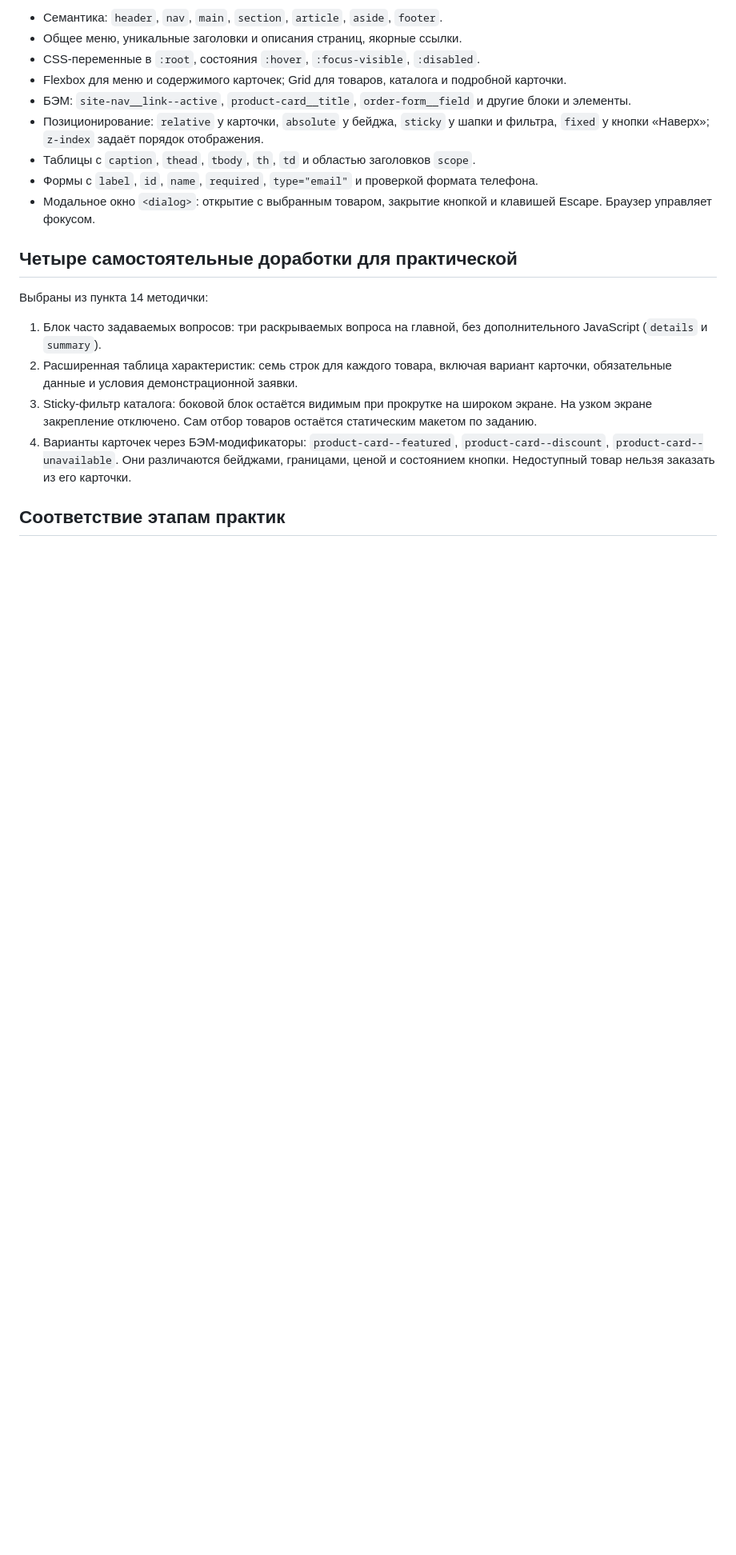
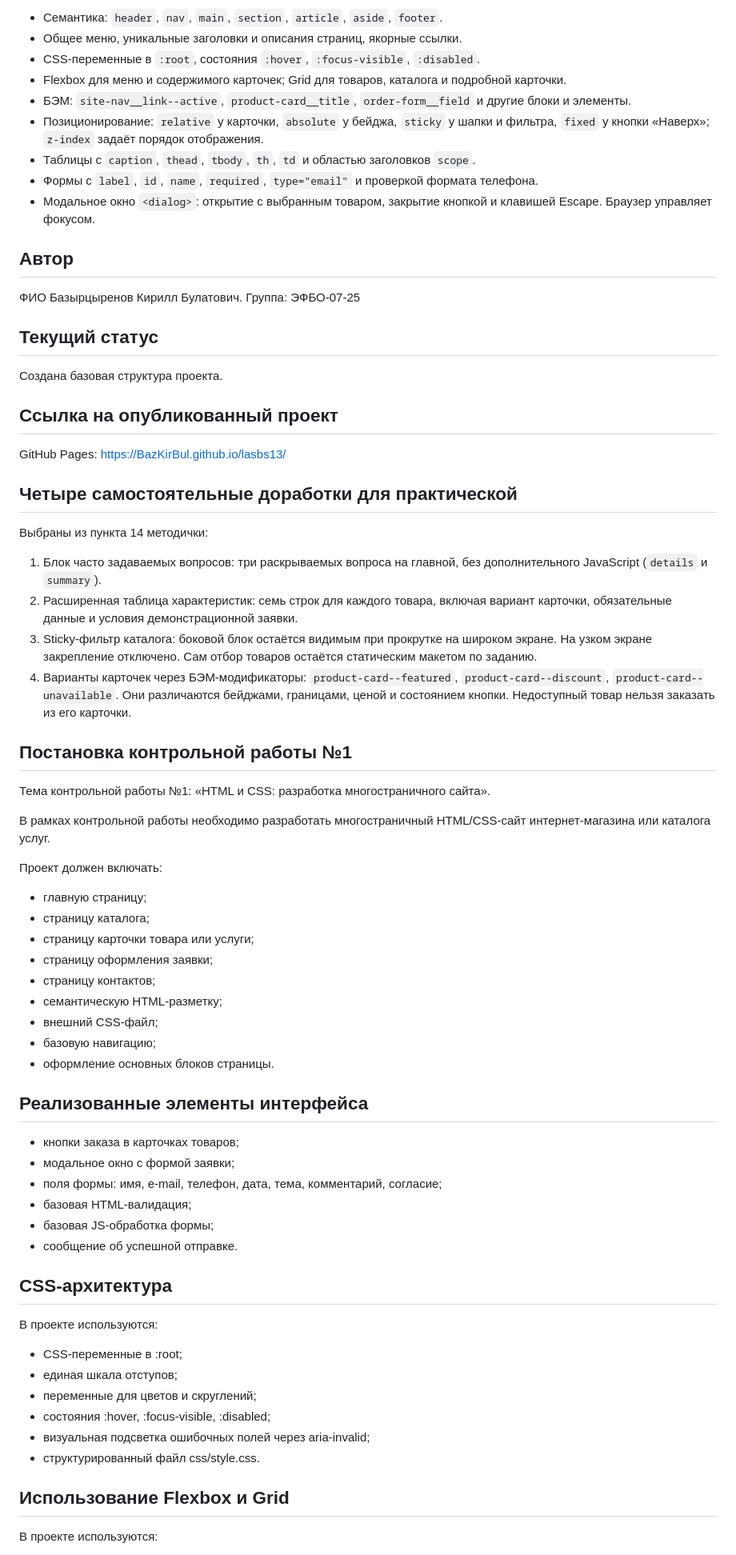
Before and after one commit to BazKirBul/lasbs13, a Markdown page: README.md, the part around one of its changes. Shown at 80% size. GitHub-like rendering; blank space fills up the shorter version.

Commit message:
Revise README with project details and structure
Updated project structure, added author information, and clarified project status and technologies used.

```diff
--- a/README.md
+++ b/README.md
@@ -53,8 +40,16 @@ HTML5, CSS3, минимальный JavaScript, Git и GitHub. CSS-фреймв
 - Формы с `label`, `id`, `name`, `required`, `type="email"` и проверкой формата телефона.
 - Модальное окно `<dialog>`: открытие с выбранным товаром, закрытие кнопкой и клавишей Escape. Браузер управляет фокусом.
 
+## Автор
+ФИО Базырцыренов Кирилл Булатович. Группа: ЭФБО-07-25
+
+## Текущий статус
+Создана базовая структура проекта.
+
+## Ссылка на опубликованный проект
+GitHub Pages: https://BazKirBul.github.io/lasbs13/
+
 ## Четыре самостоятельные доработки для практической
-
 Выбраны из пункта 14 методички:
 
 1. Блок часто задаваемых вопросов: три раскрываемых вопроса на главной, без дополнительного JavaScript (`details` и `summary`).
@@ -63,5 +58,40 @@ HTML5, CSS3, минимальный JavaScript, Git и GitHub. CSS-фреймв
 4. Варианты карточек через БЭМ-модификаторы: `product-card--featured`, `product-card--discount`, `product-card--unavailable`. Они различаются бейджами, границами, ценой и состоянием кнопки. Недоступный товар нельзя заказать из его карточки.
 
 
-## Соответствие этапам практик
+## Постановка контрольной работы №1
+Тема контрольной работы №1: «HTML и CSS: разработка многостраничного сайта».
 
+В рамках контрольной работы необходимо разработать многостраничный HTML/CSS-сайт интернет-магазина или каталога услуг.
+
+Проект должен включать:
+
+-  главную страницу;
+-  страницу каталога;
+-  страницу карточки товара или услуги;
+-  страницу оформления заявки;
+-  страницу контактов;
+-  семантическую HTML-разметку;
+-  внешний CSS-файл;
+-  базовую навигацию;
+-  оформление основных блоков страницы.
+
+
+## Реализованные элементы интерфейса
+-  кнопки заказа в карточках товаров;
+-  модальное окно с формой заявки;
+-  поля формы: имя, e-mail, телефон, дата, тема, комментарий, согласие;
+-  базовая HTML-валидация;
+-  базовая JS-обработка формы;
+-  сообщение об успешной отправке.
+## CSS-архитектура
+В проекте используются:
+
+-  CSS-переменные в :root;
+-  единая шкала отступов;
+-   переменные для цветов и скруглений;
+-  состояния :hover, :focus-visible, :disabled;
+-  визуальная подсветка ошибочных полей через aria-invalid;
+-  структурированный файл css/style.css.
+## Использование Flexbox и Grid
+В проекте используются:
+
```
Also changed, not shown: other parts of README.md (+22 -42 lines).
